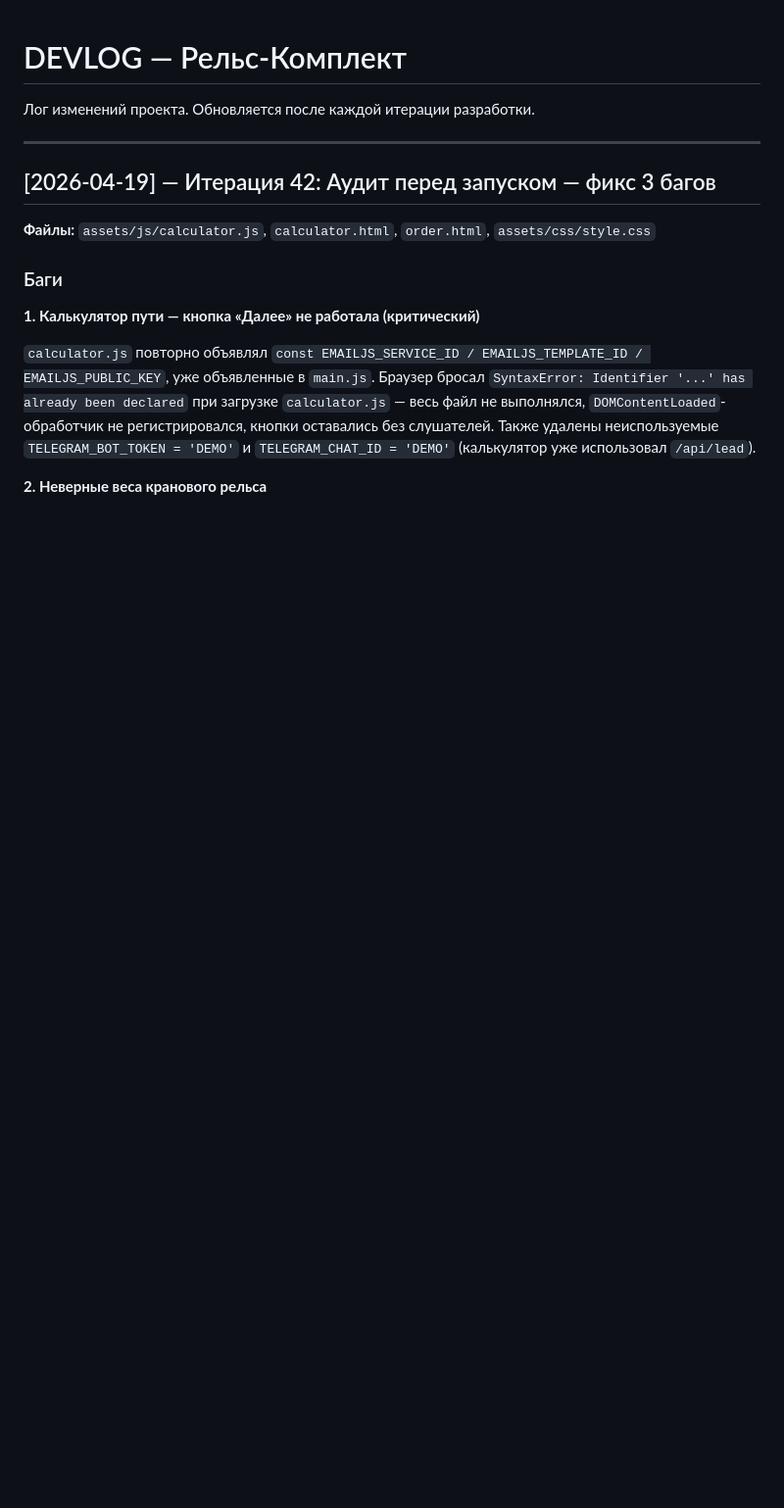
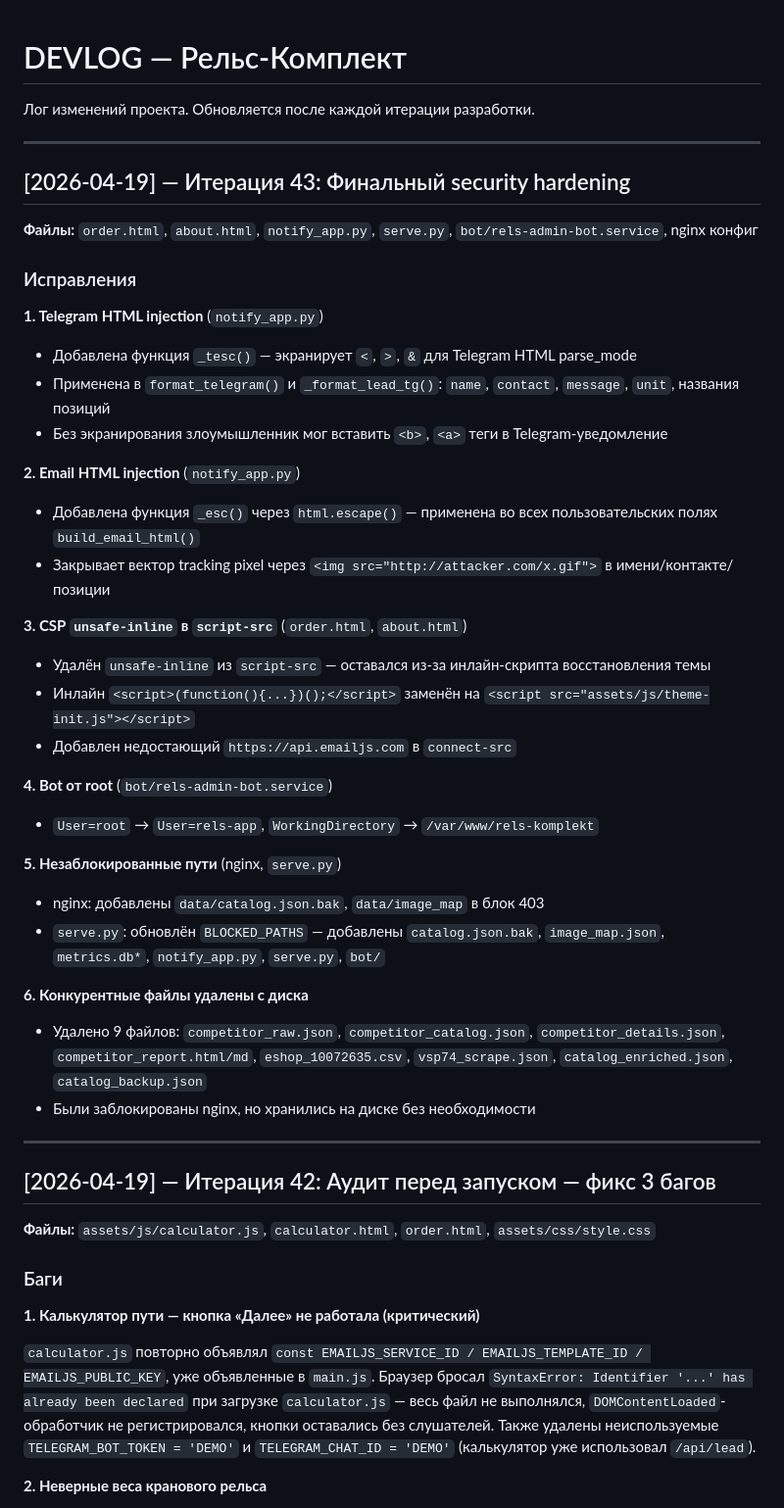
Before and after one commit to ma3str0o0/rels-komplekt, a Markdown page: docs/DEVLOG.md, the part around the change. Shown at 98% size. Rendered like a GitHub page; blank space fills up the shorter version.

Commit message:
docs: DEVLOG итерация 43 — финальный security hardening
Co-Authored-By: Claude Sonnet 4.6 <noreply@anthropic.com>

```diff
--- a/docs/DEVLOG.md
+++ b/docs/DEVLOG.md
@@ -1,6 +1,39 @@
 # DEVLOG — Рельс-Комплект
 
 Лог изменений проекта. Обновляется после каждой итерации разработки.
+
+---
+
+## [2026-04-19] — Итерация 43: Финальный security hardening
+
+**Файлы:** `order.html`, `about.html`, `notify_app.py`, `serve.py`, `bot/rels-admin-bot.service`, nginx конфиг
+
+### Исправления
+
+**1. Telegram HTML injection** (`notify_app.py`)
+- Добавлена функция `_tesc()` — экранирует `<`, `>`, `&` для Telegram HTML parse_mode
+- Применена в `format_telegram()` и `_format_lead_tg()`: `name`, `contact`, `message`, `unit`, названия позиций
+- Без экранирования злоумышленник мог вставить `<b>`, `<a>` теги в Telegram-уведомление
+
+**2. Email HTML injection** (`notify_app.py`)
+- Добавлена функция `_esc()` через `html.escape()` — применена во всех пользовательских полях `build_email_html()`
+- Закрывает вектор tracking pixel через `<img src="http://attacker.com/x.gif">` в имени/контакте/позиции
+
+**3. CSP `unsafe-inline` в `script-src`** (`order.html`, `about.html`)
+- Удалён `unsafe-inline` из `script-src` — оставался из-за инлайн-скрипта восстановления темы
+- Инлайн `<script>(function(){...})();</script>` заменён на `<script src="assets/js/theme-init.js"></script>`
+- Добавлен недостающий `https://api.emailjs.com` в `connect-src`
+
+**4. Bot от root** (`bot/rels-admin-bot.service`)
+- `User=root` → `User=rels-app`, `WorkingDirectory` → `/var/www/rels-komplekt`
+
+**5. Незаблокированные пути** (nginx, `serve.py`)
+- nginx: добавлены `data/catalog.json.bak`, `data/image_map` в блок 403
+- `serve.py`: обновлён `BLOCKED_PATHS` — добавлены `catalog.json.bak`, `image_map.json`, `metrics.db*`, `notify_app.py`, `serve.py`, `bot/`
+
+**6. Конкурентные файлы удалены с диска**
+- Удалено 9 файлов: `competitor_raw.json`, `competitor_catalog.json`, `competitor_details.json`, `competitor_report.html/md`, `eshop_10072635.csv`, `vsp74_scrape.json`, `catalog_enriched.json`, `catalog_backup.json`
+- Были заблокированы nginx, но хранились на диске без необходимости
 
 ---
 
```
